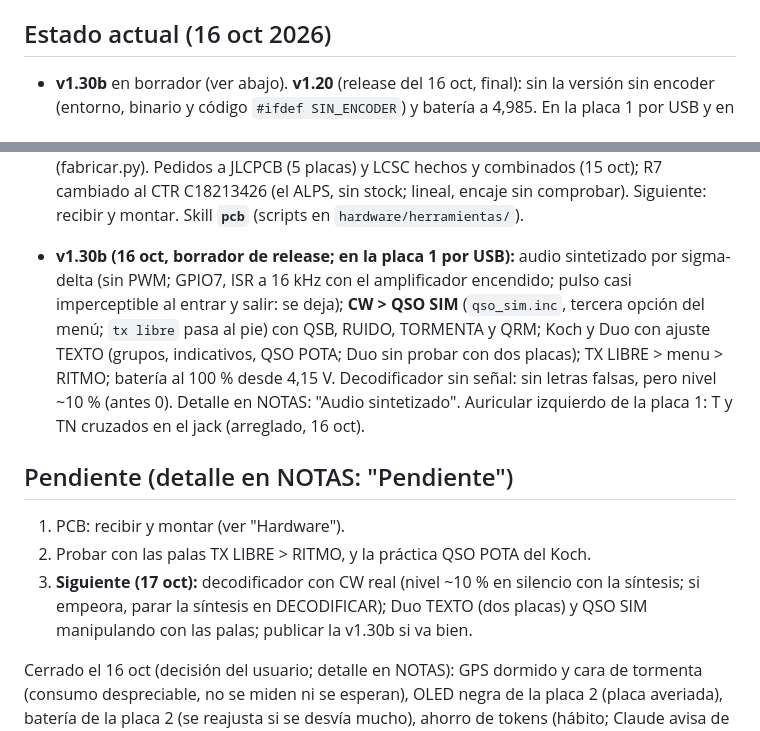
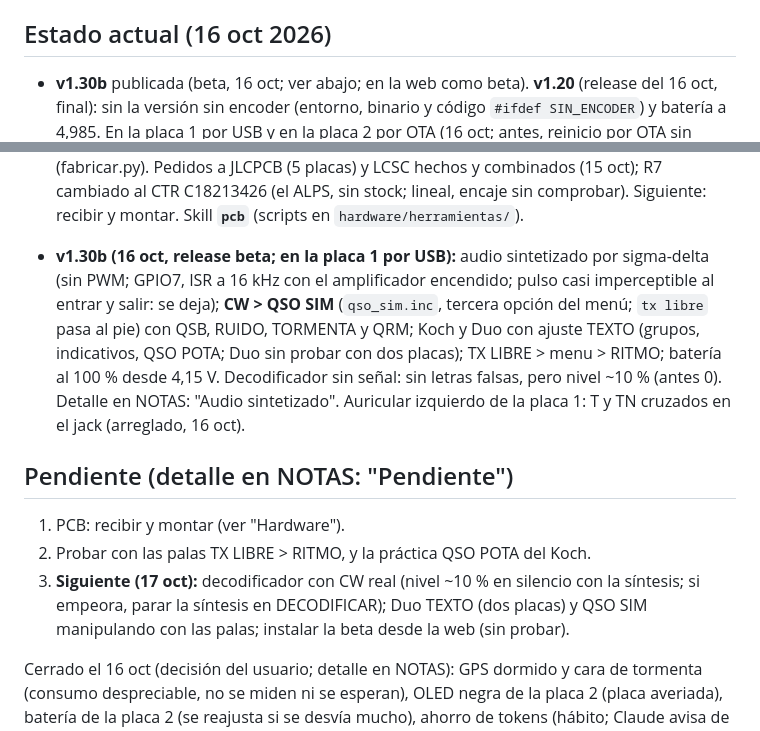
Before and after one commit to ea4iln-debug/CHISPAS-EA4ILN, a Markdown page: CLAUDE.md, 2 parts joined by grey strips. GitHub-like rendering.

```diff
--- a/CLAUDE.md
+++ b/CLAUDE.md
@@ -33,7 +33,7 @@ propagación, spots POTA, sol y línea gris, sensor BME280, configuración en el
 - Depuración desde CONF > CONFIG > DEPURACION (órdenes serie, `[DIAG]`, `[DECOD]`, `[CW]`); apagada por defecto.
 
 ## Estado actual (16 oct 2026)
-- **v1.30b** en borrador (ver abajo). **v1.20** (release del 16 oct, final): sin la versión sin encoder (entorno, binario y código `#ifdef SIN_ENCODER`)
+- **v1.30b** publicada (beta, 16 oct; ver abajo; en la web como beta). **v1.20** (release del 16 oct, final): sin la versión sin encoder (entorno, binario y código `#ifdef SIN_ENCODER`)
   y batería a 4,985. En la placa 1 por USB y en la placa 2 por OTA (16 oct; antes, reinicio por OTA sin avance probado).
   Antes, v1.10 (15 oct, primera final; WIFI DATOS MANUAL/AUTO y reinicio de la OTA sin avance). **Nombres de las placas desde el 15 oct** (antes, al revés; lo anterior en NOTAS usa los viejos):
   **placa 1 = placa perforada** (MAC `08:c0`, montada y probada el 15 oct) y **placa 2 = protoboard** (MAC `50:74`,
@@ -111,7 +111,7 @@ Abrir solo el que toca; los avisos de IntelliSense en los `.inc` no son errores.
 - **PCB en curso (15 oct)**: KiCad 10, `hardware/` (5 placas JLCPCB, el mínimo; SMD montado; ver NOTAS: "PCB"). Esquema
   completo; placa de 90 × 60 mm colocada y rutada (DRC limpio salvo serigrafía). Serigrafía hecha y archivos de pedido en `hardware/fabricacion/` (fabricar.py). Pedidos a JLCPCB (5 placas) y LCSC hechos y combinados (15 oct); R7 cambiado al CTR C18213426 (el ALPS, sin stock; lineal, encaje sin comprobar). Siguiente: recibir y montar. Skill **`pcb`** (scripts en `hardware/herramientas/`).
 
-- **v1.30b (16 oct, borrador de release; en la placa 1 por USB):** audio sintetizado por sigma-delta (sin PWM; GPIO7,
+- **v1.30b (16 oct, release beta; en la placa 1 por USB):** audio sintetizado por sigma-delta (sin PWM; GPIO7,
   ISR a 16 kHz con el amplificador encendido; pulso casi imperceptible al entrar y salir: se deja); **CW > QSO SIM**
   (`qso_sim.inc`, tercera opción del menú; `tx libre` pasa al pie) con QSB, RUIDO, TORMENTA y QRM; Koch y Duo con
   ajuste TEXTO (grupos, indicativos, QSO POTA; Duo sin probar con dos placas); TX LIBRE > menu > RITMO; batería al
@@ -122,8 +122,8 @@ Abrir solo el que toca; los avisos de IntelliSense en los `.inc` no son errores.
 1. PCB: recibir y montar (ver "Hardware").
 2. Probar con las palas TX LIBRE > RITMO, y la práctica QSO POTA del Koch.
 3. **Siguiente (17 oct):** decodificador con CW real (nivel ~10 % en silencio con la síntesis; si empeora, parar la
-   síntesis en DECODIFICAR); Duo TEXTO (dos placas) y QSO SIM manipulando con las palas; publicar la v1.30b
-   si va bien.
+   síntesis en DECODIFICAR); Duo TEXTO (dos placas) y QSO SIM manipulando con las palas; instalar la beta
+   desde la web (sin probar).
 
 Cerrado el 16 oct (decisión del usuario; detalle en NOTAS): GPS dormido y cara de tormenta (consumo despreciable,
 no se miden ni se esperan), OLED negra de la placa 2 (placa averiada), batería de la placa 2 (se reajusta si se
```
Also changed, not shown: docs/NOTAS.md (+6 -2 lines).
